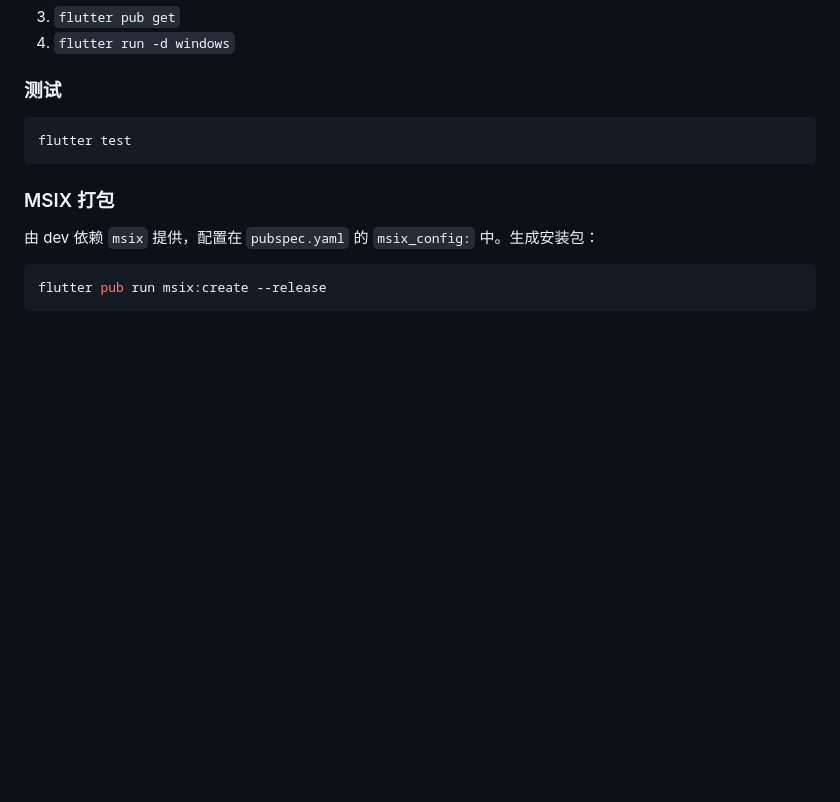
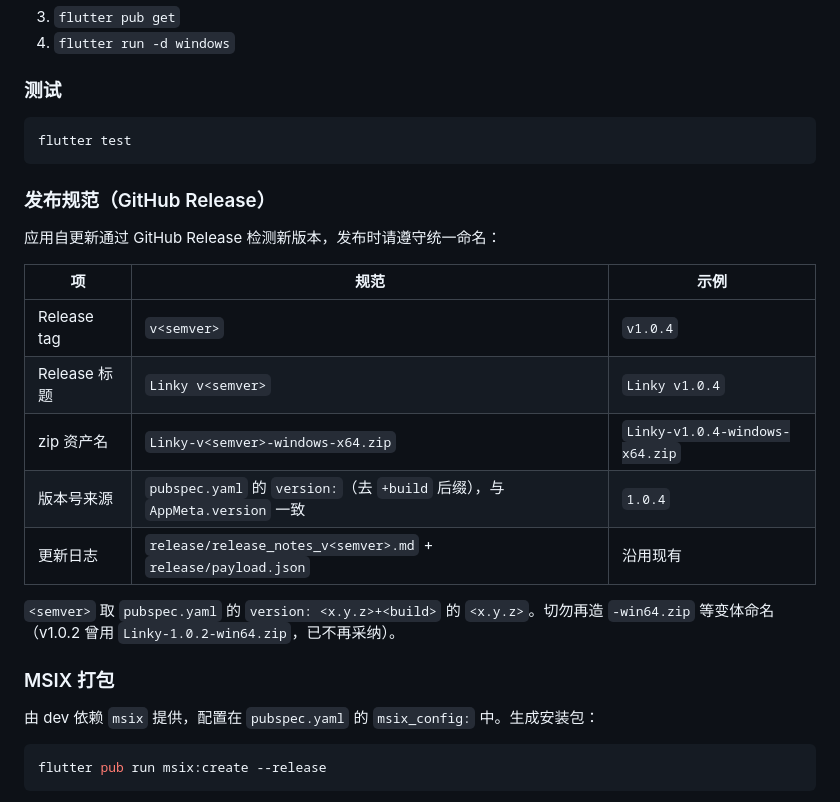
Before and after one commit to JasonX98/linky, a Markdown page: README.md, the part around the change. GitHub-like rendering; blank space fills up the shorter version.

Commit message:
docs: README 补充 GitHub Release 发布命名规范（与 AGENTS.md 对齐）

````diff
--- a/README.md
+++ b/README.md
@@ -106,6 +106,20 @@
 flutter test
 ```
 
+### 发布规范（GitHub Release）
+
+应用自更新通过 GitHub Release 检测新版本，发布时请遵守统一命名：
+
+| 项 | 规范 | 示例 |
+| --- | --- | --- |
+| Release tag | `v<semver>` | `v1.0.4` |
+| Release 标题 | `Linky v<semver>` | `Linky v1.0.4` |
+| zip 资产名 | `Linky-v<semver>-windows-x64.zip` | `Linky-v1.0.4-windows-x64.zip` |
+| 版本号来源 | `pubspec.yaml` 的 `version:`（去 `+build` 后缀），与 `AppMeta.version` 一致 | `1.0.4` |
+| 更新日志 | `release/release_notes_v<semver>.md` + `release/payload.json` | 沿用现有 |
+
+`<semver>` 取 `pubspec.yaml` 的 `version: <x.y.z>+<build>` 的 `<x.y.z>`。切勿再造 `-win64.zip` 等变体命名（v1.0.2 曾用 `Linky-1.0.2-win64.zip`，已不再采纳）。
+
 ### MSIX 打包
 
 由 dev 依赖 `msix` 提供，配置在 `pubspec.yaml` 的 `msix_config:` 中。生成安装包：
````
